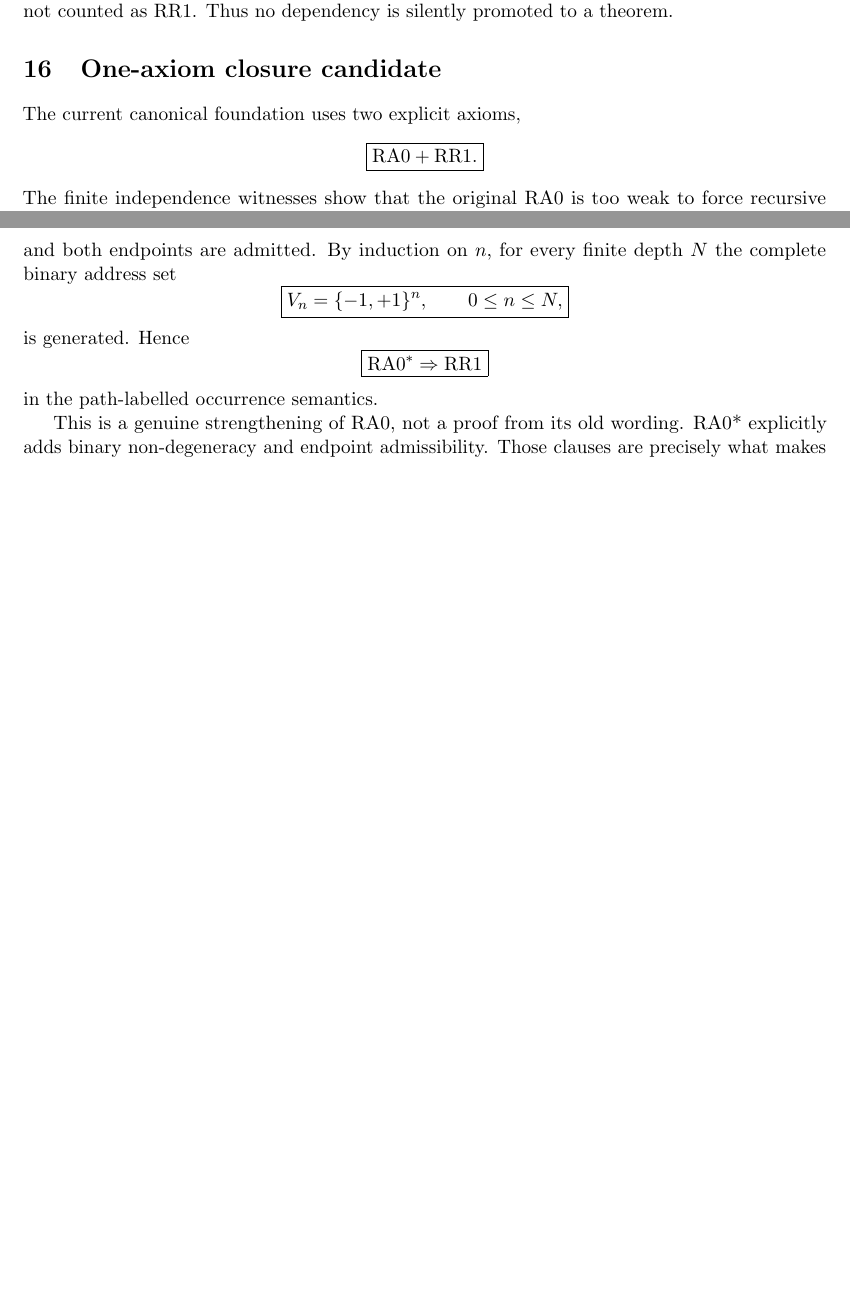
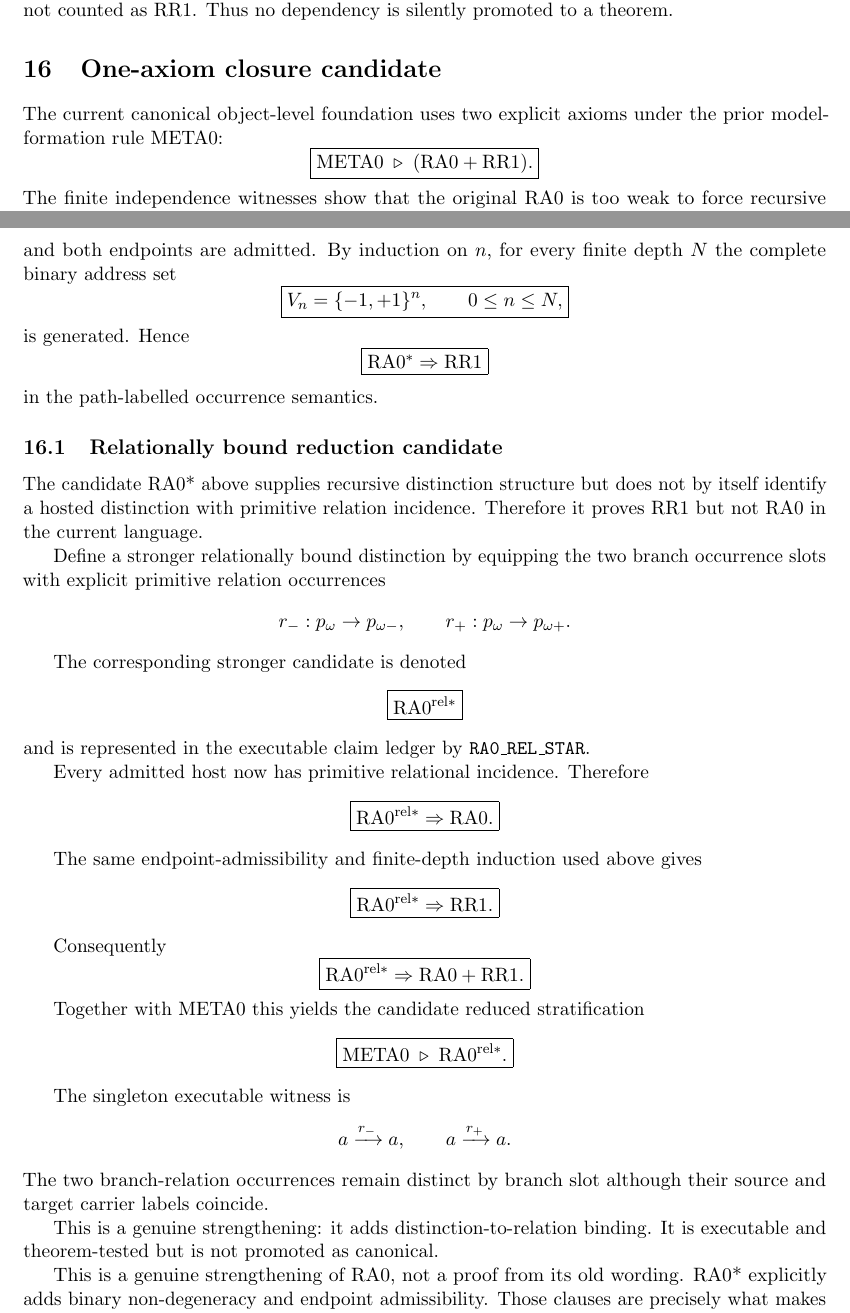
Before and after one commit to AdrianLipa90/Relational-Dynamic-State-Space, a LaTeX paper (monograph/main.tex): two parts of pages 12 and 13 of 14 before the commit and two parts of pages 12 and 13 of 15 after it, joined at a grey line, cut so that both start at the same text, the shorter picture padded with empty space. Compiled offline with pdfLaTeX.

Commit message:
docs: add relationally bound one-axiom candidate to monograph

```diff
--- a/monograph/main.tex
+++ b/monograph/main.tex
@@ -1164,9 +1164,14 @@ dependency is silently promoted to a theorem.
 
 \section{One-axiom closure candidate}
 
-The current canonical foundation uses two explicit axioms,
+The current canonical object-level foundation uses two explicit axioms under
+the prior model-formation rule META0:
 \[
-\boxed{\mathrm{RA0}+\mathrm{RR1}.}
+\boxed{
+\mathrm{META0}
+\;\triangleright\;
+(\mathrm{RA0}+\mathrm{RR1}).
+}
 \]
 The finite independence witnesses show that the original RA0 is too weak to
 force recursive refinement:
@@ -1225,6 +1230,77 @@ is generated. Hence
 }
 \]
 in the path-labelled occurrence semantics.
+
+\subsection{Relationally bound reduction candidate}
+
+The candidate RA0* above supplies recursive distinction structure but does not
+by itself identify a hosted distinction with primitive relation incidence.
+Therefore it proves RR1 but not RA0 in the current language.
+
+Define a stronger relationally bound distinction by equipping the two branch
+occurrence slots with explicit primitive relation occurrences
+\[
+r_-:p_\omega\to p_{\omega-},
+\qquad
+r_+:p_\omega\to p_{\omega+}.
+\]
+
+The corresponding stronger candidate is denoted
+\[
+\boxed{
+\mathrm{RA0}^{\mathrm{rel}*}
+}
+\]
+and is represented in the executable claim ledger by
+\texttt{RA0\_REL\_STAR}.
+
+Every admitted host now has primitive relational incidence. Therefore
+\[
+\boxed{
+\mathrm{RA0}^{\mathrm{rel}*}
+\Rightarrow
+\mathrm{RA0}.
+}
+\]
+
+The same endpoint-admissibility and finite-depth induction used above gives
+\[
+\boxed{
+\mathrm{RA0}^{\mathrm{rel}*}
+\Rightarrow
+\mathrm{RR1}.
+}
+\]
+
+Consequently
+\[
+\boxed{
+\mathrm{RA0}^{\mathrm{rel}*}
+\Rightarrow
+\mathrm{RA0}+\mathrm{RR1}.
+}
+\]
+
+Together with META0 this yields the candidate reduced stratification
+\[
+\boxed{
+\mathrm{META0}
+\;\triangleright\;
+\mathrm{RA0}^{\mathrm{rel}*}.
+}
+\]
+
+The singleton executable witness is
+\[
+a\xrightarrow{r_-}a,
+\qquad
+a\xrightarrow{r_+}a.
+\]
+The two branch-relation occurrences remain distinct by branch slot although
+their source and target carrier labels coincide.
+
+This is a genuine strengthening: it adds distinction-to-relation binding.
+It is executable and theorem-tested but is not promoted as canonical.
 
 This is a genuine strengthening of RA0, not a proof from its old wording.
 RA0* explicitly adds binary non-degeneracy and endpoint admissibility. Those
```
